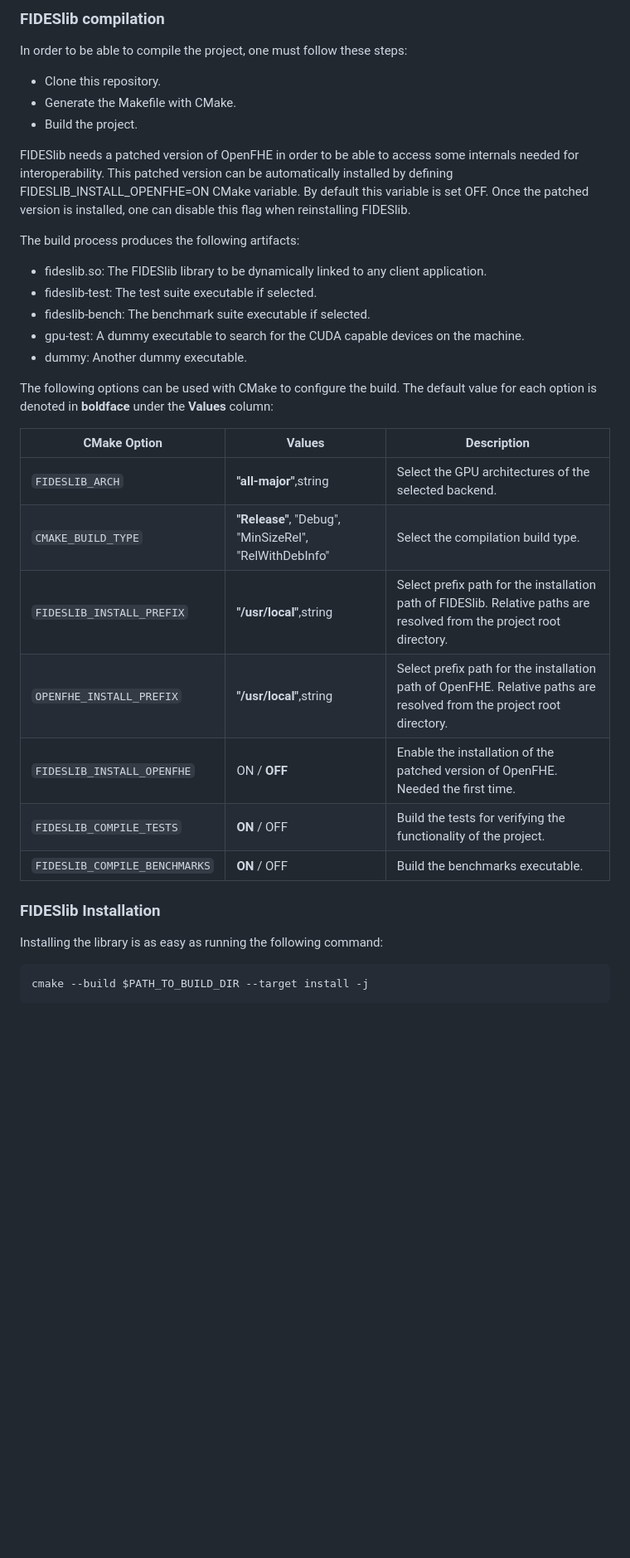
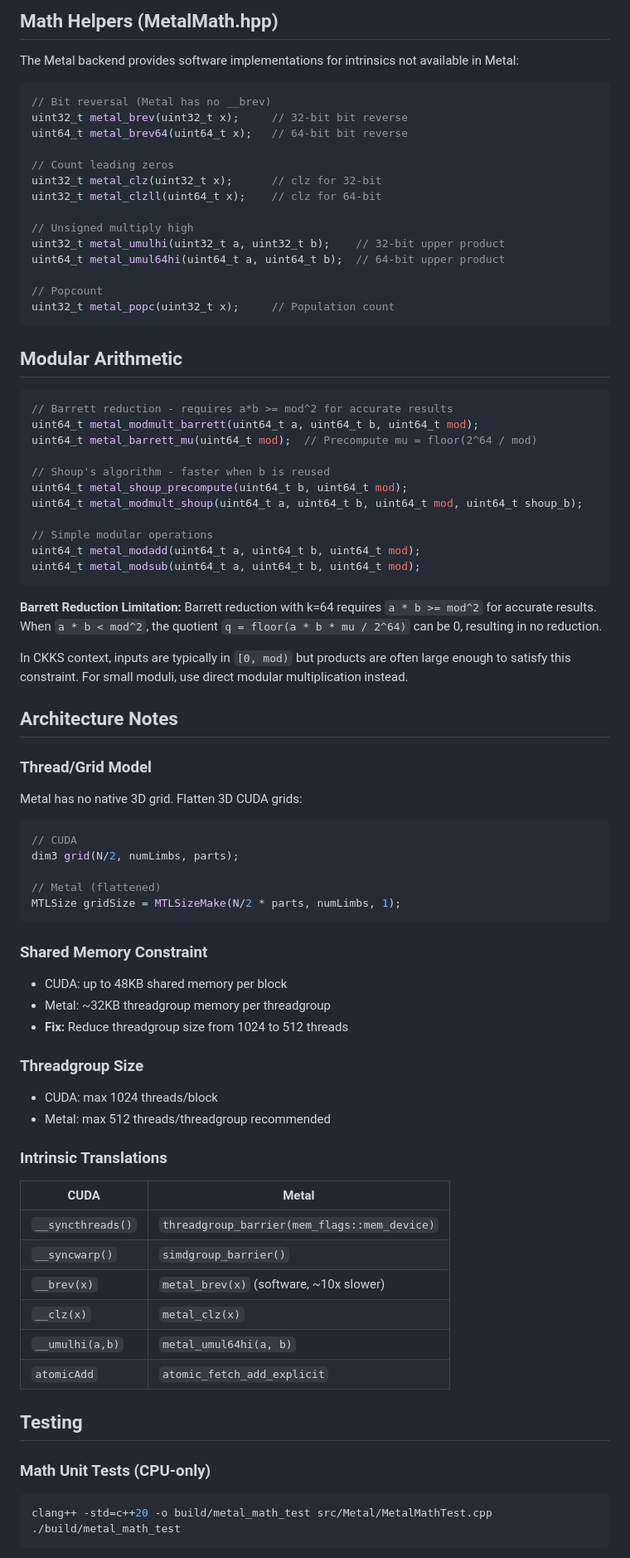
Before and after one commit to timosarkar/FIDESlib-Metal, a Markdown page: README.md, the part around one of its changes. Shown at 83% size. GitHub-like rendering; blank space fills up the shorter version.

````diff
--- a/README.md
+++ b/README.md
@@ -64,38 +78,88 @@ apt install make build-essential cmake git libtbb-dev libomp-dev
 
-### FIDESlib compilation
+## Math Helpers (MetalMath.hpp)
 
-In order to be able to compile the project, one must follow these steps:
+The Metal backend provides software implementations for intrinsics not available in Metal:
 
-  - Clone this repository.
-  - Generate the Makefile with CMake.
-  - Build the project.
+```cpp
+// Bit reversal (Metal has no __brev)
+uint32_t metal_brev(uint32_t x);     // 32-bit bit reverse
+uint64_t metal_brev64(uint64_t x);   // 64-bit bit reverse
 
-FIDESlib needs a patched version of OpenFHE in order to be able to access some internals needed for interoperability. This patched version can be automatically installed by defining FIDESLIB_INSTALL_OPENFHE=ON CMake variable. By default this variable is set OFF. Once the patched version is installed, one can disable this flag when reinstalling FIDESlib.
+// Count leading zeros
+uint32_t metal_clz(uint32_t x);      // clz for 32-bit
+uint32_t metal_clzll(uint64_t x);    // clz for 64-bit
 
-The build process produces the following artifacts:
-- fideslib.so: The FIDESlib library to be dynamically linked to any client application.
-- fideslib-test: The test suite executable if selected.
-- fideslib-bench: The benchmark suite executable if selected.
-- gpu-test: A dummy executable to search for the CUDA capable devices on the machine.
-- dummy: Another dummy executable.
+// Unsigned multiply high
+uint32_t metal_umulhi(uint32_t a, uint32_t b);    // 32-bit upper product
+uint64_t metal_umul64hi(uint64_t a, uint64_t b);  // 64-bit upper product
 
-The following options can be used with CMake to configure the build. The default value for each option is denoted in **boldface** under the **Values** column:
+// Popcount
+uint32_t metal_popc(uint32_t x);     // Population count
+```
 
-| CMake Option                  | Values              | Description |
-|-------------------------------|---------------------|------------------------------------------------------
-| `FIDESLIB_ARCH`               | **"all-major"**,string | Select the GPU architectures of the selected backend. |
-| `CMAKE_BUILD_TYPE`            | **"Release"**, "Debug", "MinSizeRel", "RelWithDebInfo" | Select the compilation build type. |
-| `FIDESLIB_INSTALL_PREFIX`     | **"/usr/local"**,string | Select prefix path for the installation path of FIDESlib. Relative paths are resolved from the project root directory. |
-| `OPENFHE_INSTALL_PREFIX`      | **"/usr/local"**,string | Select prefix path for the installation path of OpenFHE. Relative paths are resolved from the project root directory. |
-| `FIDESLIB_INSTALL_OPENFHE`    | ON / **OFF**        | Enable the installation of the patched version of OpenFHE. Needed the first time. |
-| `FIDESLIB_COMPILE_TESTS`      | **ON** / OFF        | Build the tests for verifying the functionality of the project. |
-| `FIDESLIB_COMPILE_BENCHMARKS` | **ON** / OFF        | Build the benchmarks executable. |
+## Modular Arithmetic
 
-### FIDESlib Installation
+```cpp
+// Barrett reduction - requires a*b >= mod^2 for accurate results
+uint64_t metal_modmult_barrett(uint64_t a, uint64_t b, uint64_t mod);
+uint64_t metal_barrett_mu(uint64_t mod);  // Precompute mu = floor(2^64 / mod)
 
-Installing the library is as easy as running the following command:
+// Shoup's algorithm - faster when b is reused
+uint64_t metal_shoup_precompute(uint64_t b, uint64_t mod);
+uint64_t metal_modmult_shoup(uint64_t a, uint64_t b, uint64_t mod, uint64_t shoup_b);
+
+// Simple modular operations
+uint64_t metal_modadd(uint64_t a, uint64_t b, uint64_t mod);
+uint64_t metal_modsub(uint64_t a, uint64_t b, uint64_t mod);
+```
+
+**Barrett Reduction Limitation:**
+Barrett reduction with k=64 requires `a * b >= mod^2` for accurate results. When `a * b < mod^2`, the quotient `q = floor(a * b * mu / 2^64)` can be 0, resulting in no reduction.
+
+In CKKS context, inputs are typically in `[0, mod)` but products are often large enough to satisfy this constraint. For small moduli, use direct modular multiplication instead.
+
+## Architecture Notes
+
+### Thread/Grid Model
+
+Metal has no native 3D grid. Flatten 3D CUDA grids:
+
+```cpp
+// CUDA
+dim3 grid(N/2, numLimbs, parts);
+
+// Metal (flattened)
+MTLSize gridSize = MTLSizeMake(N/2 * parts, numLimbs, 1);
+```
+
+### Shared Memory Constraint
+
+- CUDA: up to 48KB shared memory per block
+- Metal: ~32KB threadgroup memory per threadgroup
+- **Fix:** Reduce threadgroup size from 1024 to 512 threads
+
+### Threadgroup Size
+
+- CUDA: max 1024 threads/block
+- Metal: max 512 threads/threadgroup recommended
+
+### Intrinsic Translations
+
+| CUDA | Metal |
+|------|-------|
+| `__syncthreads()` | `threadgroup_barrier(mem_flags::mem_device)` |
+| `__syncwarp()` | `simdgroup_barrier()` |
+| `__brev(x)` | `metal_brev(x)` (software, ~10x slower) |
+| `__clz(x)` | `metal_clz(x)` |
+| `__umulhi(a,b)` | `metal_umul64hi(a, b)` |
+| `atomicAdd` | `atomic_fetch_add_explicit` |
+
+## Testing
+
+### Math Unit Tests (CPU-only)
 
 ```bash
-cmake --build $PATH_TO_BUILD_DIR --target install -j
+clang++ -std=c++20 -o build/metal_math_test src/Metal/MetalMathTest.cpp
+./build/metal_math_test
 ```
 
````
Also changed, not shown: other parts of README.md (+185 -74 lines).
